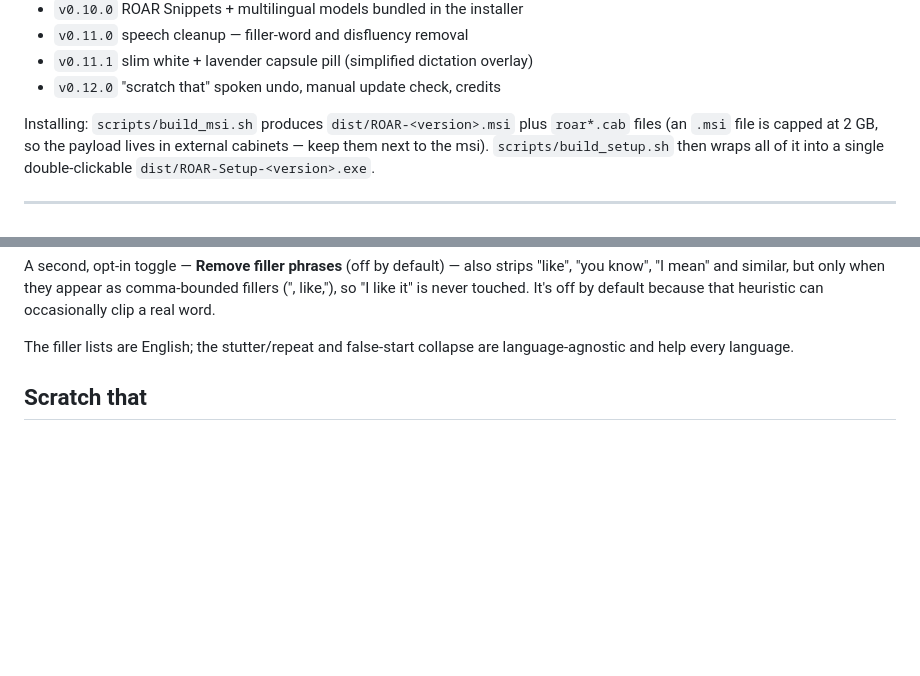
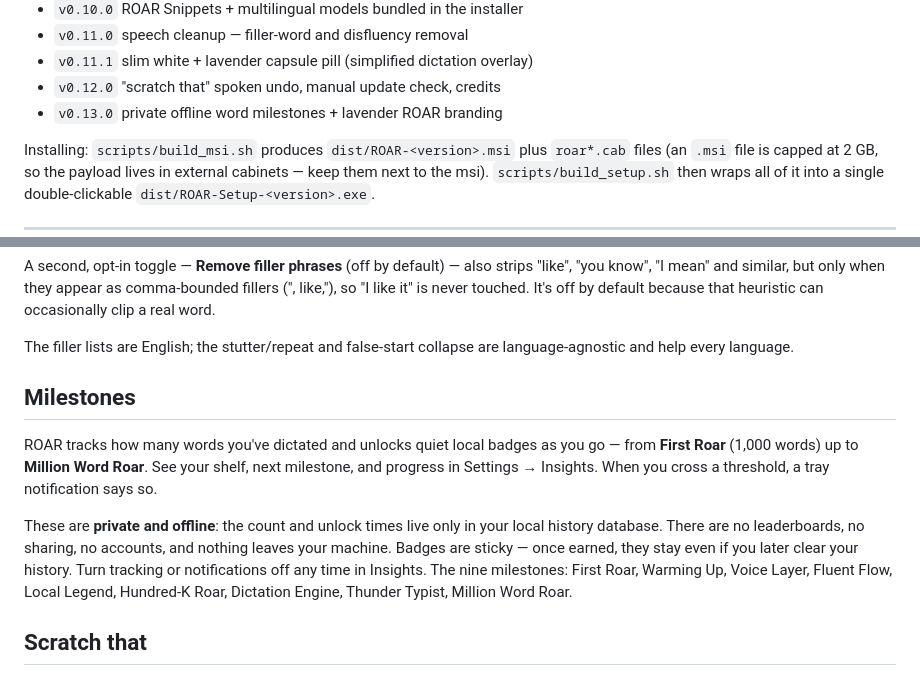
Before and after one commit to xhan145/roar, a Markdown page: README.md, 2 parts joined by grey strips. Drawn GitHub-style; blank space fills up the shorter version.

Commit message:
docs: private milestones
Co-Authored-By: Claude Fable 5 <noreply@anthropic.com>

```diff
--- a/README.md
+++ b/README.md
@@ -100,6 +100,7 @@ Implemented milestones include:
 - `v0.11.0` speech cleanup — filler-word and disfluency removal
 - `v0.11.1` slim white + lavender capsule pill (simplified dictation overlay)
 - `v0.12.0` "scratch that" spoken undo, manual update check, credits
+- `v0.13.0` private offline word milestones + lavender ROAR branding
 
 Installing: `scripts/build_msi.sh` produces `dist/ROAR-<version>.msi` plus
 `roar*.cab` files (an `.msi` file is capped at 2 GB, so the payload lives in
@@ -140,6 +141,20 @@ default because that heuristic can occasionally clip a real word.
 
 The filler lists are English; the stutter/repeat and false-start collapse are
 language-agnostic and help every language.
+
+## Milestones
+
+ROAR tracks how many words you've dictated and unlocks quiet local badges as
+you go — from **First Roar** (1,000 words) up to **Million Word Roar**. See your
+shelf, next milestone, and progress in Settings → Insights. When you cross a
+threshold, a tray notification says so.
+
+These are **private and offline**: the count and unlock times live only in your
+local history database. There are no leaderboards, no sharing, no accounts, and
+nothing leaves your machine. Badges are sticky — once earned, they stay even if
+you later clear your history. Turn tracking or notifications off any time in
+Insights. The nine milestones: First Roar, Warming Up, Voice Layer, Fluent Flow,
+Local Legend, Hundred-K Roar, Dictation Engine, Thunder Typist, Million Word Roar.
 
 ## Scratch that
 
```
